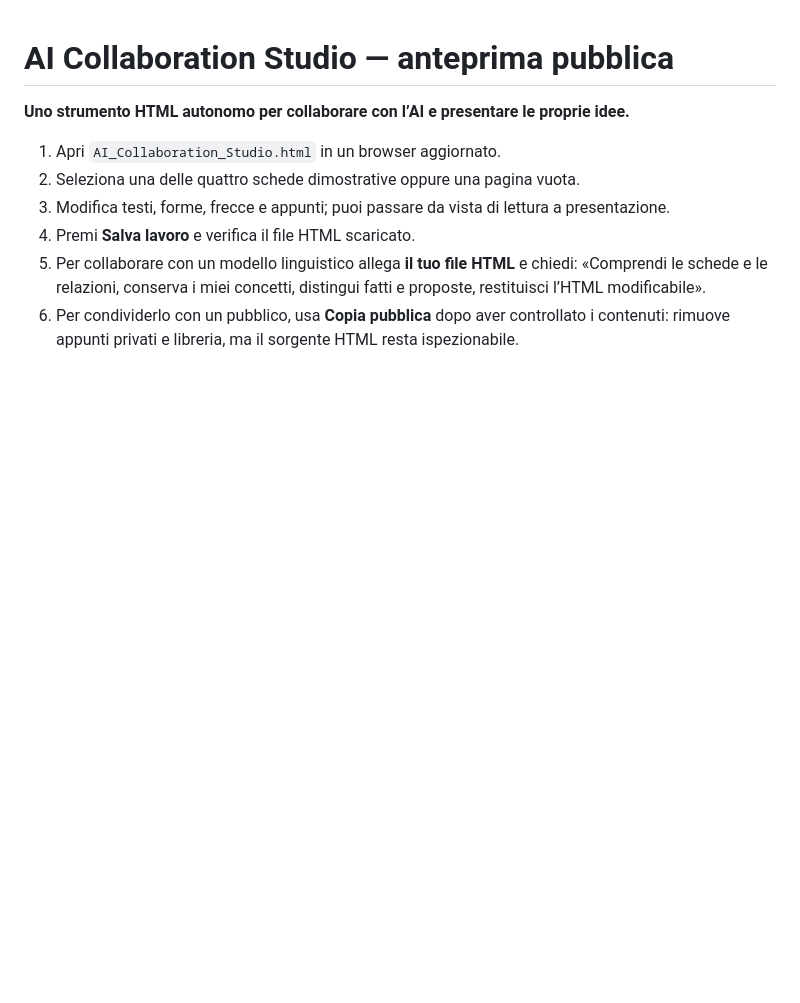
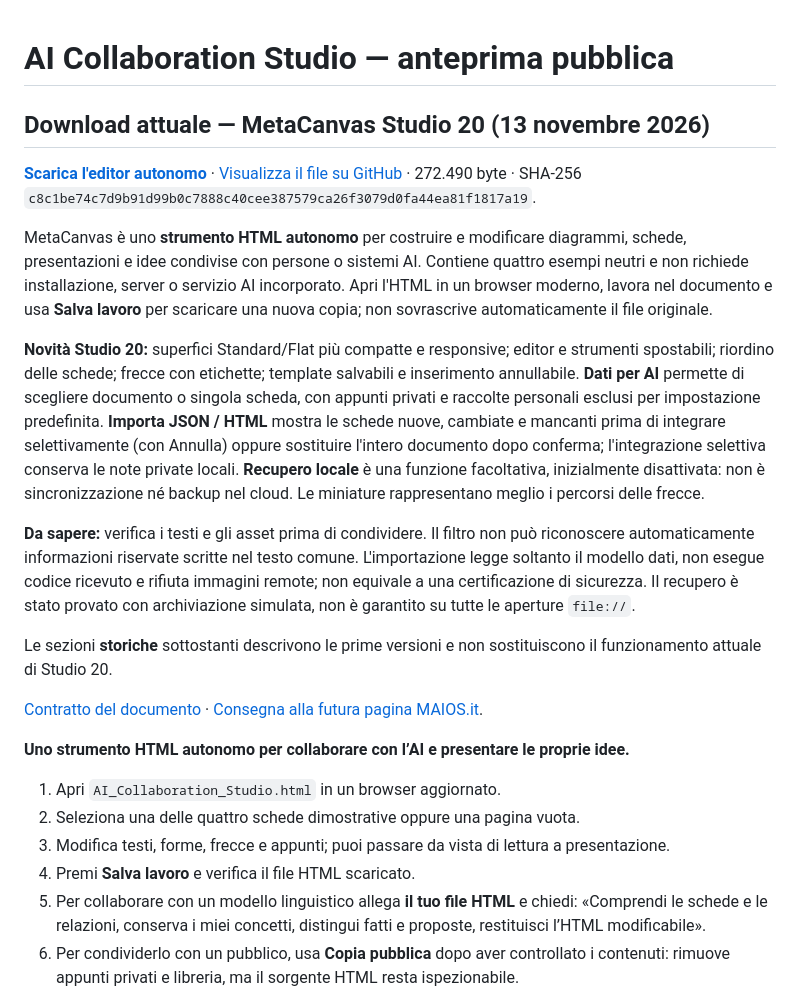
Before and after one commit to GrazianoGuiducci/k-ux-ai, a Markdown page: examples/collaborative-communication-medium/README.it.md, the part around the change. Rendered like a GitHub page; blank space fills up the shorter version.

Commit message:
Document MetaCanvas Studio 20 public release and source learning

```diff
--- a/examples/collaborative-communication-medium/README.it.md
+++ b/examples/collaborative-communication-medium/README.it.md
@@ -1,4 +1,19 @@
 # AI Collaboration Studio — anteprima pubblica
+
+## Download attuale — MetaCanvas Studio 20 (13 novembre 2026)
+
+**[Scarica l'editor autonomo](AI_Collaboration_Studio.html)** · [Visualizza il file su GitHub](https://github.com/GrazianoGuiducci/k-ux-ai/blob/main/examples/collaborative-communication-medium/AI_Collaboration_Studio.html) · 272.490 byte · SHA-256 `c8c1be74c7d9b91d99b0c7888c40cee387579ca26f3079d0fa44ea81f1817a19`.
+
+MetaCanvas è uno **strumento HTML autonomo** per costruire e modificare diagrammi, schede, presentazioni e idee condivise con persone o sistemi AI. Contiene quattro esempi neutri e non richiede installazione, server o servizio AI incorporato. Apri l'HTML in un browser moderno, lavora nel documento e usa **Salva lavoro** per scaricare una nuova copia; non sovrascrive automaticamente il file originale.
+
+**Novità Studio 20:** superfici Standard/Flat più compatte e responsive; editor e strumenti spostabili; riordino delle schede; frecce con etichette; template salvabili e inserimento annullabile. **Dati per AI** permette di scegliere documento o singola scheda, con appunti privati e raccolte personali esclusi per impostazione predefinita. **Importa JSON / HTML** mostra le schede nuove, cambiate e mancanti prima di integrare selettivamente (con Annulla) oppure sostituire l'intero documento dopo conferma; l'integrazione selettiva conserva le note private locali. **Recupero locale** è una funzione facoltativa, inizialmente disattivata: non è sincronizzazione né backup nel cloud. Le miniature rappresentano meglio i percorsi delle frecce.
+
+**Da sapere:** verifica i testi e gli asset prima di condividere. Il filtro non può riconoscere automaticamente informazioni riservate scritte nel testo comune. L'importazione legge soltanto il modello dati, non esegue codice ricevuto e rifiuta immagini remote; non equivale a una certificazione di sicurezza. Il recupero è stato provato con archiviazione simulata, non è garantito su tutte le aperture `file://`.
+
+Le sezioni **storiche** sottostanti descrivono le prime versioni e non sostituiscono il funzionamento attuale di Studio 20.
+
+[Contratto del documento](DOCUMENT_CONTRACT.md) · [Consegna alla futura pagina MAIOS.it](MAIOS_RESOURCE_TOOL_HANDOFF.md).
+
 
 **Uno strumento HTML autonomo per collaborare con l’AI e presentare le proprie idee.**
 
```
